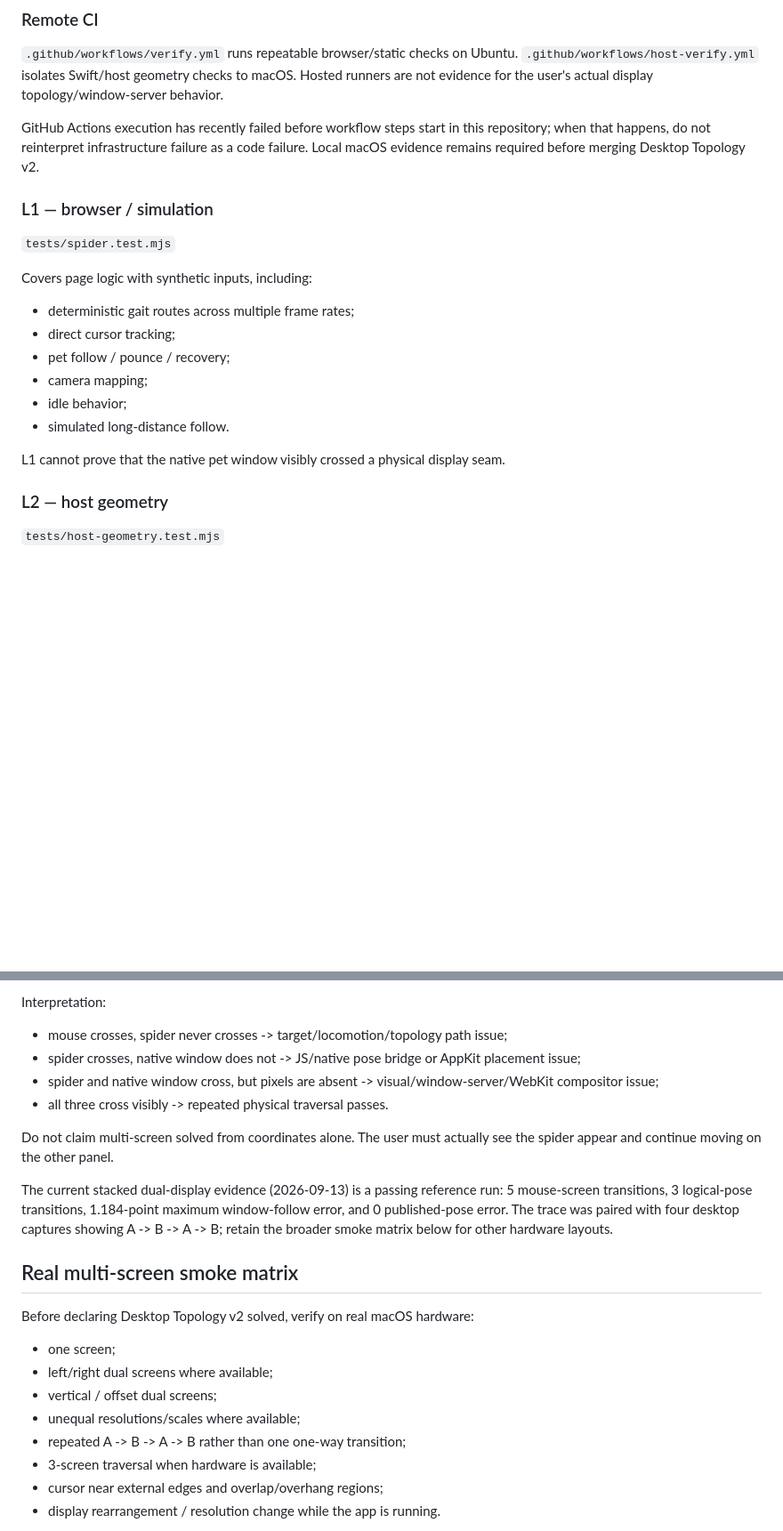
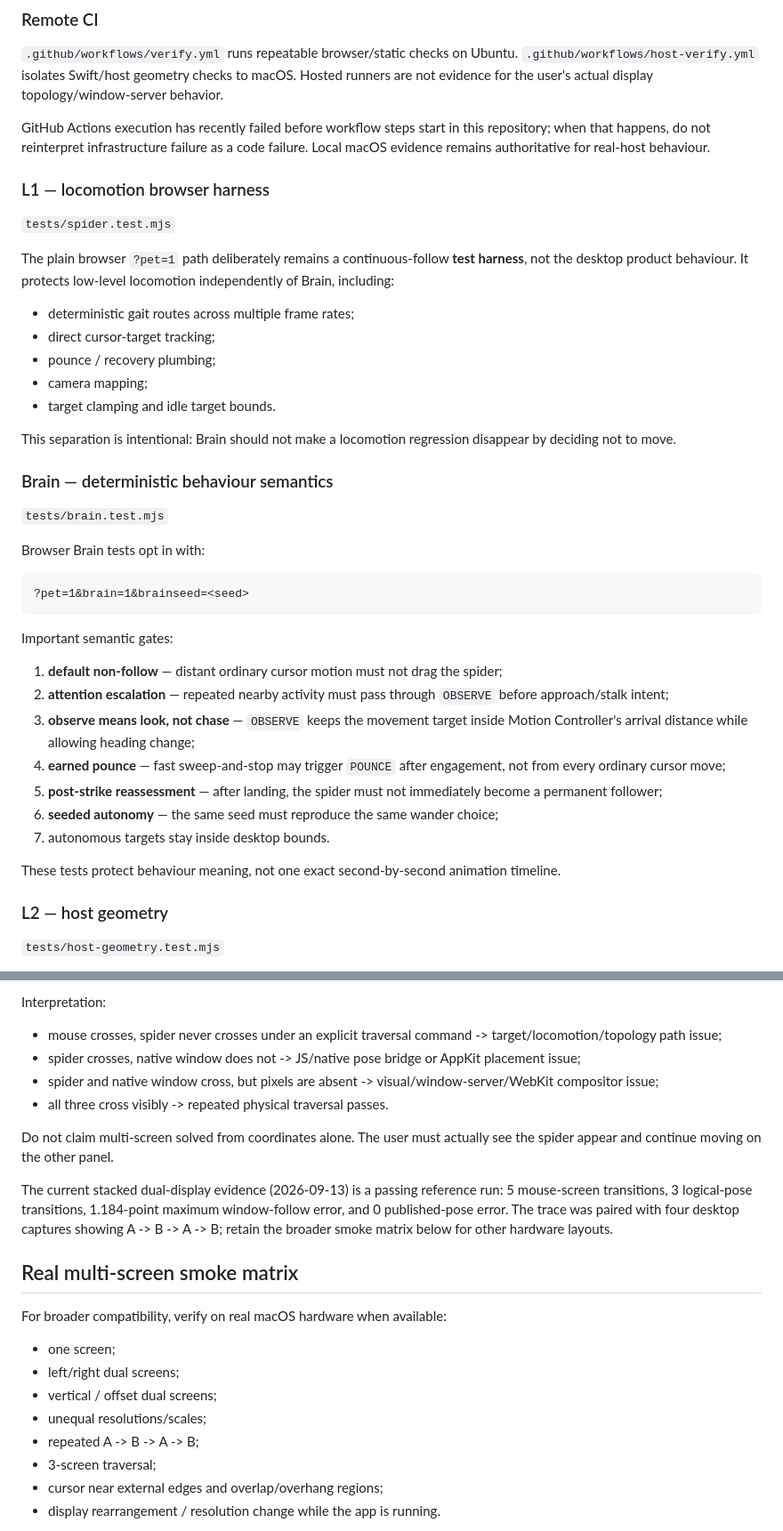
Before and after one commit to Taz-dingo/spider, a Markdown page: docs/verification.md, 2 parts joined by grey strips. Shown at 89% size. Drawn GitHub-style; blank space fills up the shorter version.

Commit message:
docs: add Spider Brain verification contract

````diff
--- a/docs/verification.md
+++ b/docs/verification.md
@@ -44,22 +45,43 @@ The browser binary is found automatically under `~/Library/Caches/ms-playwright`
 
 `.github/workflows/verify.yml` runs repeatable browser/static checks on Ubuntu. `.github/workflows/host-verify.yml` isolates Swift/host geometry checks to macOS. Hosted runners are not evidence for the user's actual display topology/window-server behavior.
 
-GitHub Actions execution has recently failed before workflow steps start in this repository; when that happens, do not reinterpret infrastructure failure as a code failure. Local macOS evidence remains required before merging Desktop Topology v2.
+GitHub Actions execution has recently failed before workflow steps start in this repository; when that happens, do not reinterpret infrastructure failure as a code failure. Local macOS evidence remains authoritative for real-host behaviour.
 
-### L1 — browser / simulation
+### L1 — locomotion browser harness
 
 `tests/spider.test.mjs`
 
-Covers page logic with synthetic inputs, including:
+The plain browser `?pet=1` path deliberately remains a continuous-follow **test harness**, not the desktop product behaviour. It protects low-level locomotion independently of Brain, including:
 
 - deterministic gait routes across multiple frame rates;
-- direct cursor tracking;
-- pet follow / pounce / recovery;
+- direct cursor-target tracking;
+- pounce / recovery plumbing;
 - camera mapping;
-- idle behavior;
-- simulated long-distance follow.
+- target clamping and idle target bounds.
 
-L1 cannot prove that the native pet window visibly crossed a physical display seam.
+This separation is intentional: Brain should not make a locomotion regression disappear by deciding not to move.
+
+### Brain — deterministic behaviour semantics
+
+`tests/brain.test.mjs`
+
+Browser Brain tests opt in with:
+
+```text
+?pet=1&brain=1&brainseed=<seed>
+```
+
+Important semantic gates:
+
+1. **default non-follow** — distant ordinary cursor motion must not drag the spider;
+2. **attention escalation** — repeated nearby activity must pass through `OBSERVE` before approach/stalk intent;
+3. **observe means look, not chase** — `OBSERVE` keeps the movement target inside Motion Controller's arrival distance while allowing heading change;
+4. **earned pounce** — fast sweep-and-stop may trigger `POUNCE` after engagement, not from every ordinary cursor move;
+5. **post-strike reassessment** — after landing, the spider must not immediately become a permanent follower;
+6. **seeded autonomy** — the same seed must reproduce the same wander choice;
+7. autonomous targets stay inside desktop bounds.
+
+These tests protect behaviour meaning, not one exact second-by-second animation timeline.
 
 ### L2 — host geometry
 
@@ -149,7 +199,7 @@ The trace records, at roughly 4 Hz:
 
 Interpretation:
 
-- mouse crosses, spider never crosses -> target/locomotion/topology path issue;
+- mouse crosses, spider never crosses under an explicit traversal command -> target/locomotion/topology path issue;
 - spider crosses, native window does not -> JS/native pose bridge or AppKit placement issue;
 - spider and native window cross, but pixels are absent -> visual/window-server/WebKit compositor issue;
 - all three cross visibly -> repeated physical traversal passes.
@@ -160,14 +210,14 @@ The current stacked dual-display evidence (2026-09-13) is a passing reference ru
 
 ## Real multi-screen smoke matrix
 
-Before declaring Desktop Topology v2 solved, verify on real macOS hardware:
+For broader compatibility, verify on real macOS hardware when available:
 
 - one screen;
-- left/right dual screens where available;
+- left/right dual screens;
 - vertical / offset dual screens;
-- unequal resolutions/scales where available;
-- repeated A -> B -> A -> B rather than one one-way transition;
-- 3-screen traversal when hardware is available;
+- unequal resolutions/scales;
+- repeated A -> B -> A -> B;
+- 3-screen traversal;
 - cursor near external edges and overlap/overhang regions;
 - display rearrangement / resolution change while the app is running.
 
````
Also changed, not shown: other parts of docs/verification.md (+32 -3 lines).
